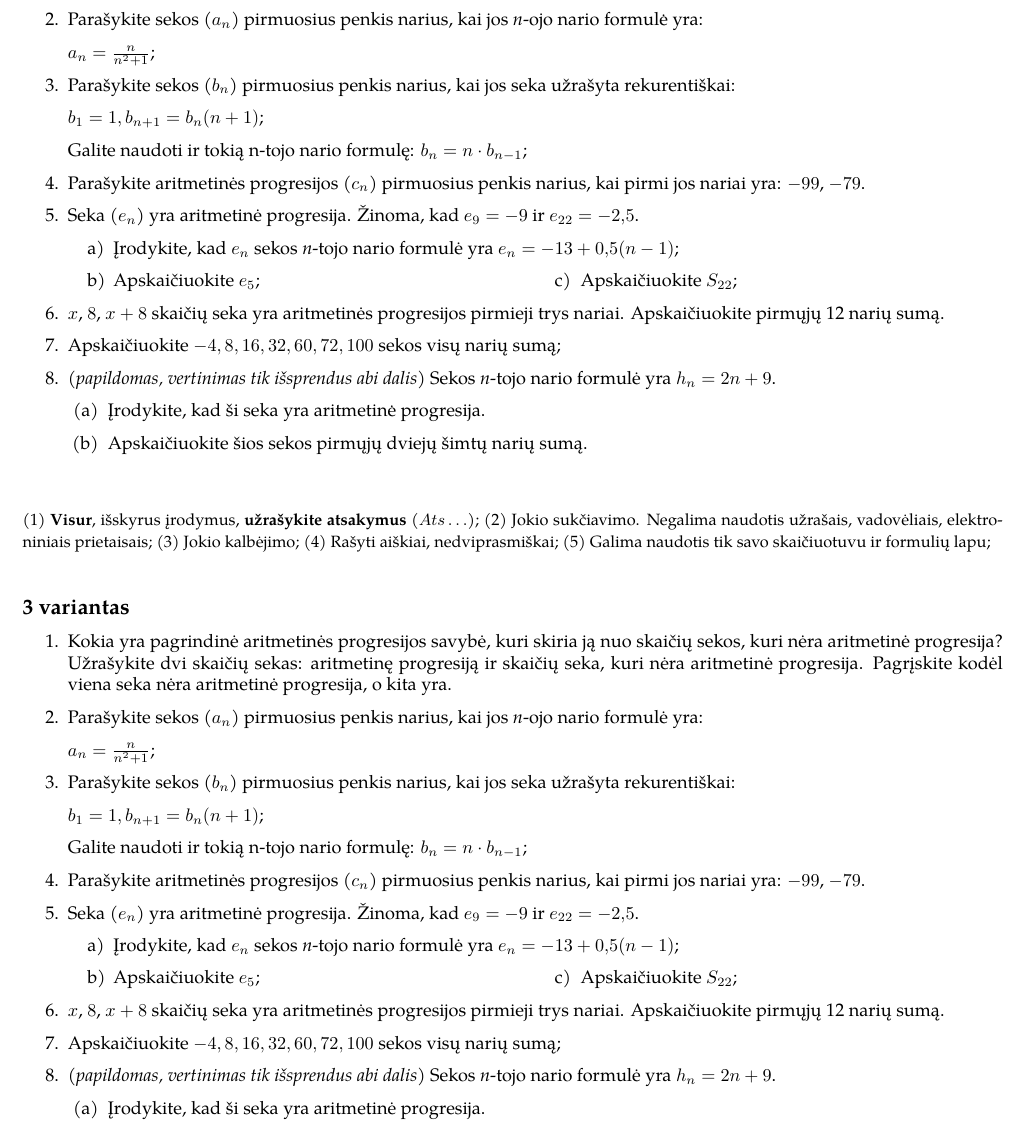
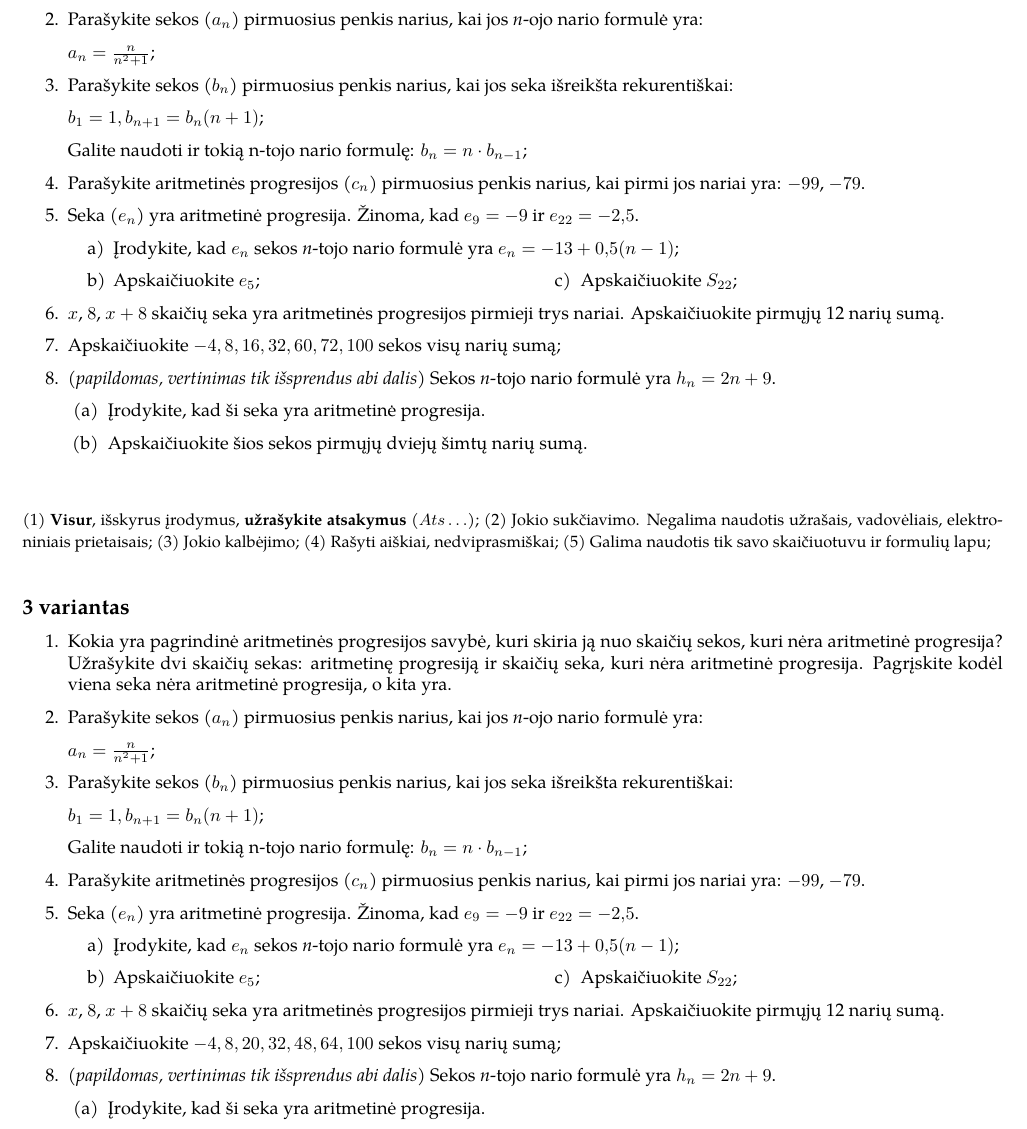
Before and after one commit to ViliusP/it_math_stem_lessons, a LaTeX document (math/arithmetic_progression_test_3/arithmetic_progression_test_3.tex): part of the page, cut so that both start at the same text. Compiled offline with pdfLaTeX.

Commit message:
third minor adjustment

```diff
--- a/math/arithmetic_progression_test_3/arithmetic_progression_test_3.tex
+++ b/math/arithmetic_progression_test_3/arithmetic_progression_test_3.tex
@@ -91,7 +91,7 @@
             $a_{n}=\frac{n}{n^{2} + 1}$;
 
       \item Parašykite sekos ($b_{n}$) pirmuosius penkis
-            narius, kai jos seka užrašyta rekurentiškai:
+            narius, kai jos seka išreikšta rekurentiškai:
 
             $b_1 = 1, b_{n+1}=b_{n}(n+1)$;
 
@@ -153,7 +153,7 @@
             $a_{n}=\frac{n}{n^{2} + 1}$;
 
       \item Parašykite sekos ($b_{n}$) pirmuosius penkis
-            narius, kai jos seka užrašyta rekurentiškai:
+            narius, kai jos seka išreikšta rekurentiškai:
 
             $b_1 = 1, b_{n+1}=b_{n}(n+1)$;
 
@@ -176,7 +176,7 @@
       \item $ x $, $ 8 $, $ x + 8$ skaičių seka yra aritmetinės progresijos
             pirmieji trys nariai. Apskaičiuokite pirmųjų 12 narių sumą.
 
-      \item Apskaičiuokite $ -4, 8, 16, 32, 60, 72, 100 $ sekos visų narių sumą;
+      \item Apskaičiuokite $ -4, 8, 20, 32, 48, 64, 100 $ sekos visų narių sumą;
 
       \item \textit{(papildomas, vertinimas tik išsprendus abi dalis)} Sekos
             \textit{n}-tojo nario formulė yra
```
Also changed, not shown: math/arithmetic_progression_test_3/arithmetic_progression_test_3.pdf.
